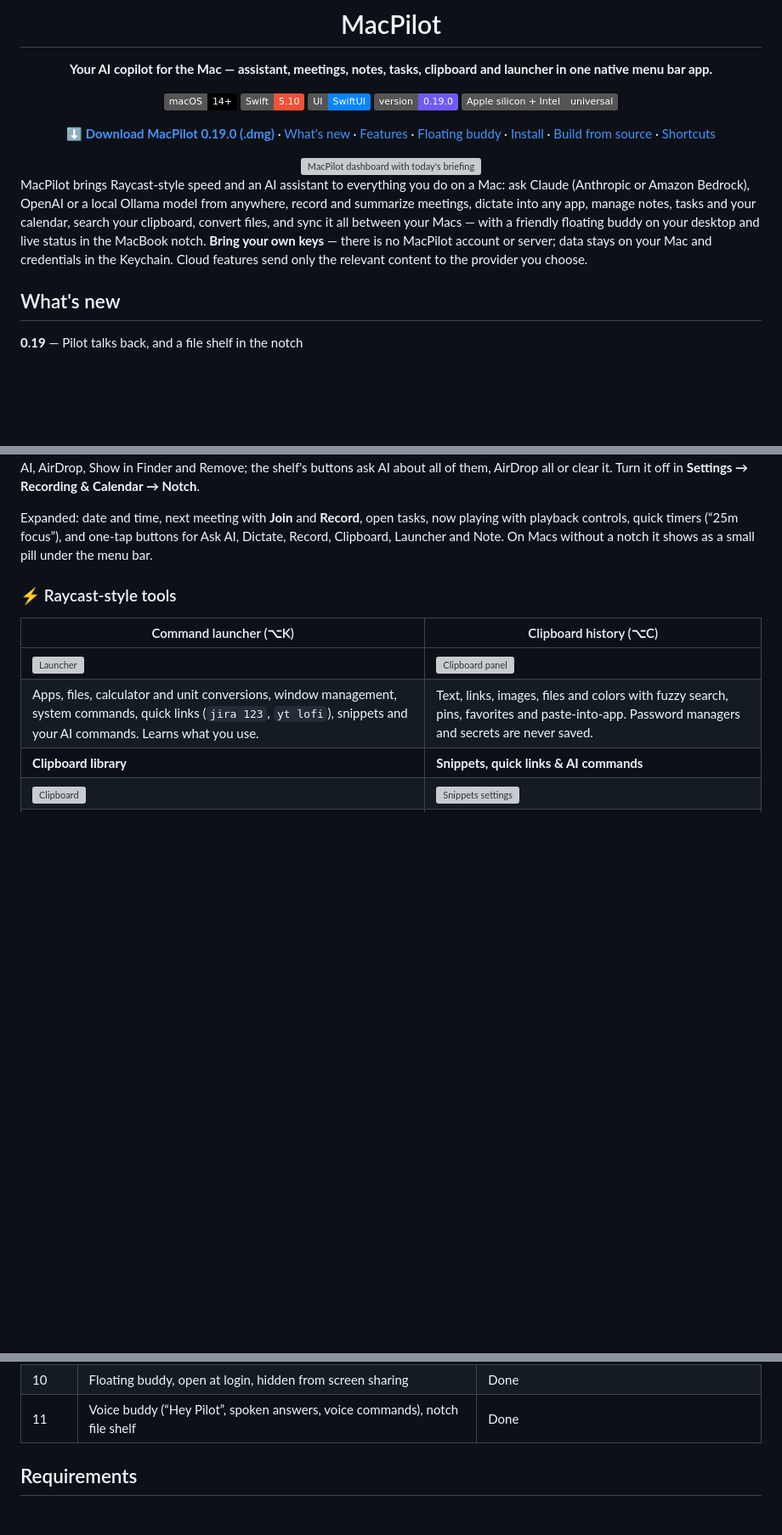
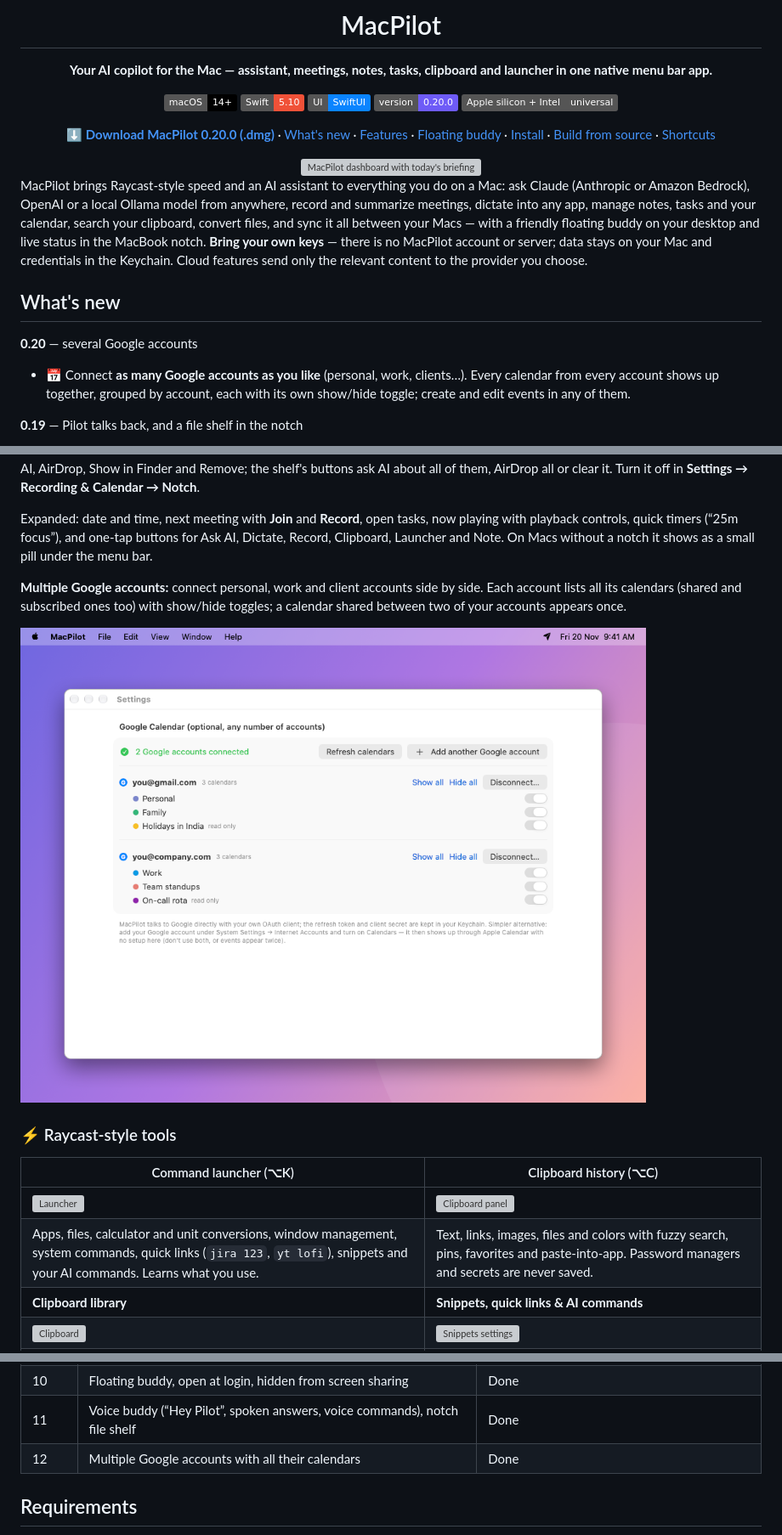
Before and after one commit to codecraft26/macPilot, a Markdown page: README.md, 3 parts joined by grey strips. Shown at 85% size. GitHub-like rendering; pictures changed too: docs/screenshots/mac/settings-google-accounts.png (added); badges without logos; blank space fills up the shorter version; grey boxes are pictures that could not be loaded.

```diff
--- a/README.md
+++ b/README.md
@@ -9,10 +9,10 @@
 ![macOS 14+](https://img.shields.io/badge/macOS-14%2B-000?logo=apple)
 ![Swift 5.10](https://img.shields.io/badge/Swift-5.10-F05138?logo=swift&logoColor=white)
 ![SwiftUI](https://img.shields.io/badge/UI-SwiftUI-0A84FF)
-![Version](https://img.shields.io/badge/version-0.19.0-6E5BF7)
+![Version](https://img.shields.io/badge/version-0.20.0-6E5BF7)
 ![Universal](https://img.shields.io/badge/Apple%20silicon%20%2B%20Intel-universal-555)
 
-[**⬇ Download MacPilot 0.19.0 (.dmg)**](releases/MacPilot-0.19.0.dmg) · [What's new](#whats-new) · [Features](#features) · [Floating buddy](#-floating-buddy) · [Install](#install) · [Build from source](#build-and-run) · [Shortcuts](#default-shortcuts)
+[**⬇ Download MacPilot 0.20.0 (.dmg)**](releases/MacPilot-0.20.0.dmg) · [What's new](#whats-new) · [Features](#features) · [Floating buddy](#-floating-buddy) · [Install](#install) · [Build from source](#build-and-run) · [Shortcuts](#default-shortcuts)
 
 <img src="docs/screenshots/mac/dashboard.png" width="860" alt="MacPilot dashboard with today's briefing">
 
@@ -21,6 +21,9 @@
 MacPilot brings Raycast-style speed and an AI assistant to everything you do on a Mac: ask Claude (Anthropic or Amazon Bedrock), OpenAI or a local Ollama model from anywhere, record and summarize meetings, dictate into any app, manage notes, tasks and your calendar, search your clipboard, convert files, and sync it all between your Macs — with a friendly floating buddy on your desktop and live status in the MacBook notch. **Bring your own keys** — there is no MacPilot account or server; data stays on your Mac and credentials in the Keychain. Cloud features send only the relevant content to the provider you choose.
 
 ## What's new
+
+**0.20** — several Google accounts
+- 📅 Connect **as many Google accounts as you like** (personal, work, clients…). Every calendar from every account shows up together, grouped by account, each with its own show/hide toggle; create and edit events in any of them.
 
 **0.19** — Pilot talks back, and a file shelf in the notch
 - 🗣 **Talk to Pilot:** click the buddy (or say **“Hey Pilot”**) and speak. It answers out loud with an on-device voice and runs commands: “add a task call mom tomorrow at 5”, “what's next today?”, “start recording”, “set a timer for 25 minutes”, “new note …”, “open my calendar” — anything else goes to your AI.
@@ -87,6 +90,10 @@ MacPilot turns the MacBook notch into a live status area. Hover or click it to e
 **File shelf:** drag files from Finder (or anywhere) toward the notch — it opens as a drop zone. Parked files stay there (only a reference; the files don't move) until you drag them out into Mail, Slack, a browser upload or any app. Double-click opens one; right-click for Ask AI, AirDrop, Show in Finder and Remove; the shelf's buttons ask AI about all of them, AirDrop all or clear it. Turn it off in **Settings → Recording & Calendar → Notch**.
 
 Expanded: date and time, next meeting with **Join** and **Record**, open tasks, now playing with playback controls, quick timers (“25m focus”), and one-tap buttons for Ask AI, Dictate, Record, Clipboard, Launcher and Note. On Macs without a notch it shows as a small pill under the menu bar.
+
+**Multiple Google accounts:** connect personal, work and client accounts side by side. Each account lists all its calendars (shared and subscribed ones too) with show/hide toggles; a calendar shared between two of your accounts appears once.
+
+![Google accounts](docs/screenshots/mac/settings-google-accounts.png)
 
 ### ⚡ Raycast-style tools
 
@@ -142,6 +149,7 @@ SHA-256 of the DMG: `9383d2d280821bf8ce46a262d494bb460f3aabbe707f2d21f4709f6d1a5
 | 9 | File tools, PDF page editor, iCloud sync, notch | Done |
 | 10 | Floating buddy, open at login, hidden from screen sharing | Done |
 | 11 | Voice buddy (“Hey Pilot”, spoken answers, voice commands), notch file shelf | Done |
+| 12 | Multiple Google accounts with all their calendars | Done |
 
 ## Requirements
 
```
Also changed, not shown: other parts of README.md (+12 -4 lines), 10 other files.
